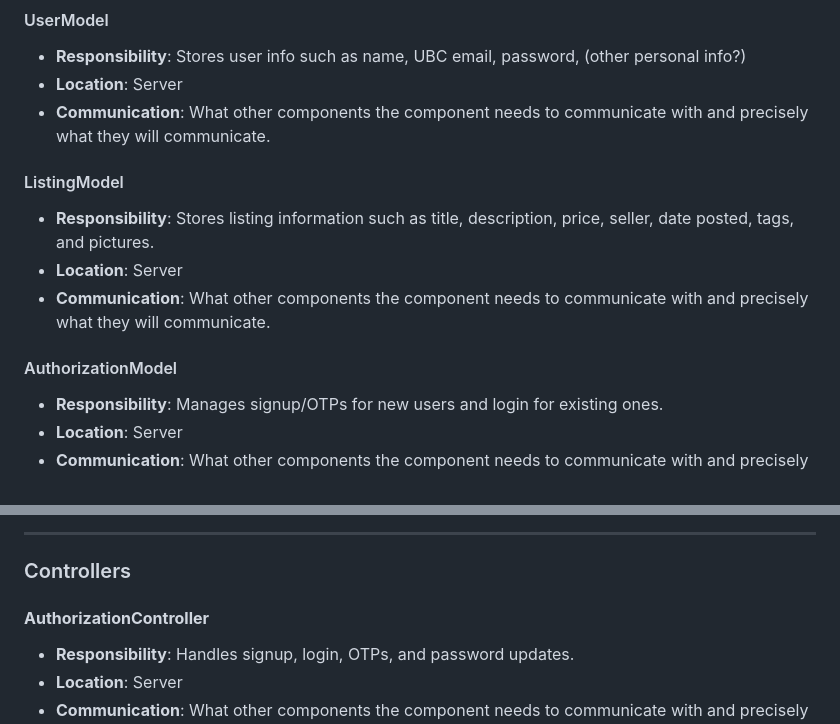
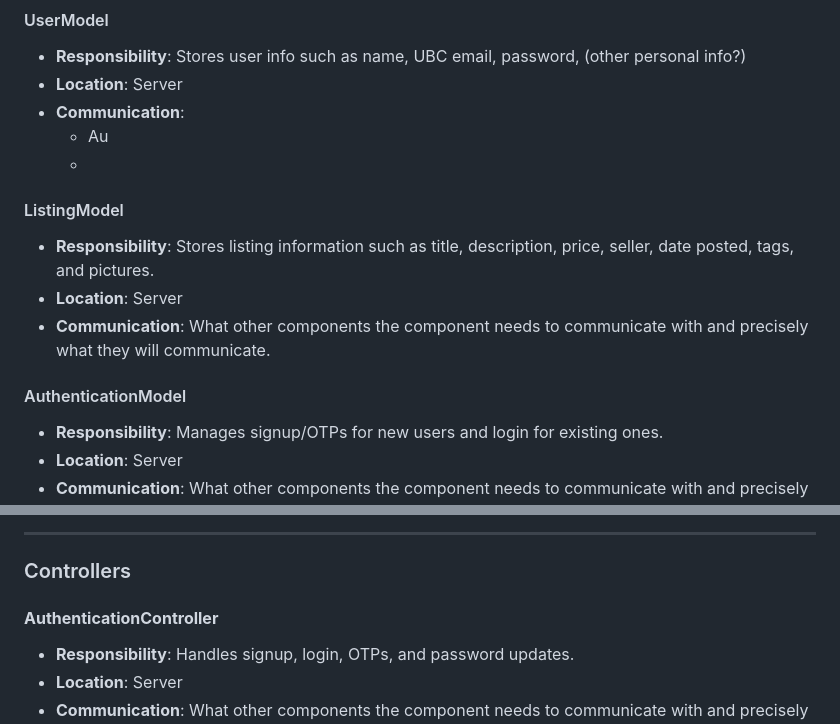
Before and after one commit to Wafflol/UBuyC, a Markdown page: Milestone_2/Architecture.md, 2 parts joined by grey strips. Drawn GitHub-style.

Commit message:
rename authorization -> authentication

```diff
--- a/Milestone_2/Architecture.md
+++ b/Milestone_2/Architecture.md
@@ -12,14 +12,16 @@ This document specifies all models, controllers, and views in the application ([
 #### UserModel
 - **Responsibility**: Stores user info such as name, UBC email, password, (other personal info?)
 - **Location**: Server
-- **Communication**: What other components the component needs to communicate with and precisely what they will communicate.
+- **Communication**:
+  - Au
+  -
 
 #### ListingModel
 - **Responsibility**: Stores listing information such as title, description, price, seller, date posted, tags, and pictures.
 - **Location**: Server
 - **Communication**: What other components the component needs to communicate with and precisely what they will communicate.
 
-#### AuthorizationModel
+#### AuthenticationModel
 - **Responsibility**: Manages signup/OTPs for new users and login for existing ones.
 - **Location**: Server
 - **Communication**: What other components the component needs to communicate with and precisely what they will communicate.
@@ -67,7 +69,7 @@ This document specifies all models, controllers, and views in the application ([
 
 ### Controllers
 
-#### **AuthorizationController**
+#### **AuthenticationController**
 - **Responsibility**: Handles signup, login, OTPs, and password updates.
 - **Location**: Server
 - **Communication**: What other components the component needs to communicate with and precisely what they will communicate.
```
